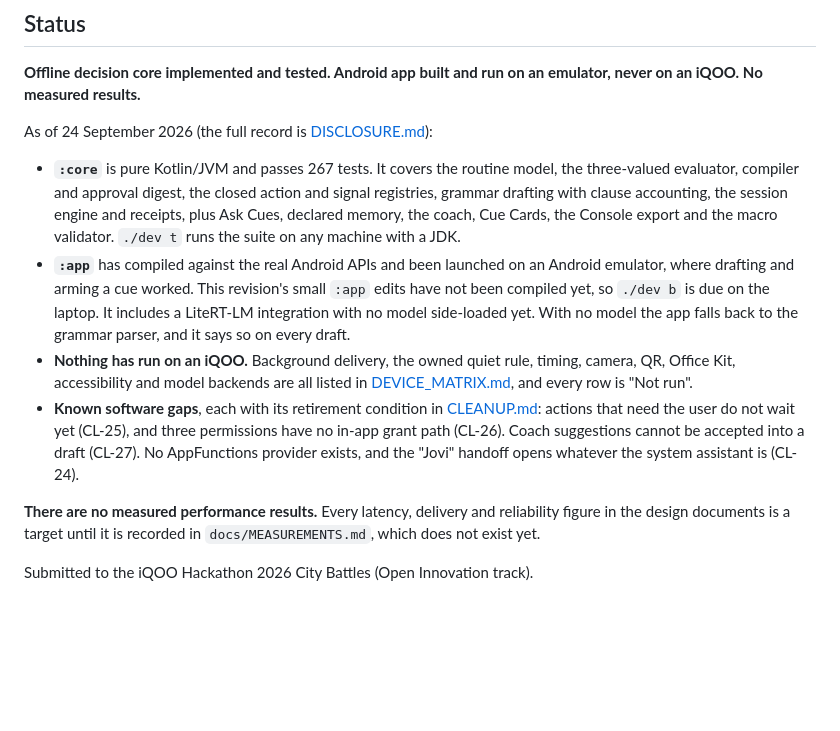
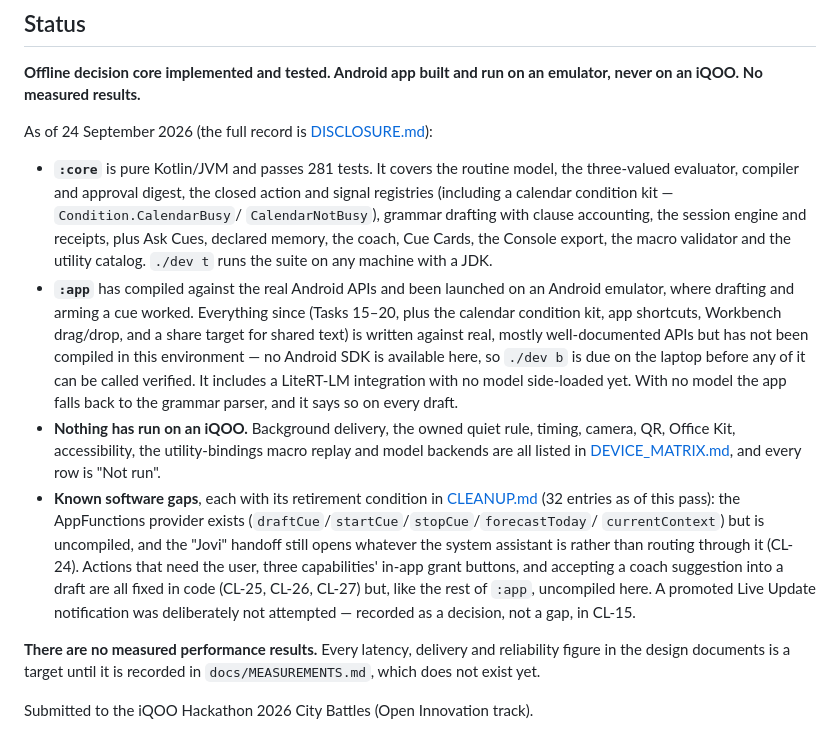
Before and after one commit to wishsagarks/cues, a Markdown page: README.md, the part around the change. GitHub-like rendering; blank space fills up the shorter version.

Commit message:
docs: update README status for everything since the Task 18 audit
Test count (267 -> 281), the calendar condition kit and utility
catalog in :core's coverage list, and the gap list: CL-25/26/27 are
now fixed in code (just uncompiled, like the rest of :app since this
pass), CL-15 is a recorded decision rather than an open gap, and the
device-matrix line now mentions the utility-bindings macro replay.

Co-Authored-By: Claude Sonnet 5 <noreply@anthropic.com>

```diff
--- a/README.md
+++ b/README.md
@@ -16,28 +16,36 @@ The app presents this as **WHEN / IF / DO / UNTIL / RESTORE** and asks for appro
 
 As of 24 September 2026 (the full record is [DISCLOSURE.md](docs/DISCLOSURE.md)):
 
-- **`:core`** is pure Kotlin/JVM and passes 267 tests. It covers the routine model, the
+- **`:core`** is pure Kotlin/JVM and passes 281 tests. It covers the routine model, the
   three-valued evaluator, compiler and approval digest, the closed action
-  and signal registries, grammar drafting with clause accounting, the
+  and signal registries (including a calendar condition kit — `Condition.CalendarBusy`/
+  `CalendarNotBusy`), grammar drafting with clause accounting, the
   session engine and receipts, plus Ask Cues, declared memory, the coach,
-  Cue Cards, the Console export and the macro validator. `./dev t` runs the
-  suite on any machine with a JDK.
+  Cue Cards, the Console export, the macro validator and the utility
+  catalog. `./dev t` runs the suite on any machine with a JDK.
 - **`:app`** has compiled against the real Android APIs and been launched on
-  an Android emulator, where drafting and arming a cue worked. This
-  revision's small `:app` edits have not been compiled yet, so `./dev b` is
-  due on the laptop. It includes a
+  an Android emulator, where drafting and arming a cue worked. Everything
+  since (Tasks 15–20, plus the calendar condition kit, app shortcuts,
+  Workbench drag/drop, and a share target for shared text) is written
+  against real, mostly well-documented APIs but has not been compiled in
+  this environment — no Android SDK is available here, so `./dev b` is due
+  on the laptop before any of it can be called verified. It includes a
   LiteRT-LM integration with no model side-loaded yet. With no model the app
   falls back to the grammar parser, and it says so on every draft.
 - **Nothing has run on an iQOO.** Background delivery, the owned quiet rule,
-  timing, camera, QR, Office Kit, accessibility and model backends are all
-  listed in [DEVICE_MATRIX.md](docs/DEVICE_MATRIX.md), and every row is
-  "Not run".
+  timing, camera, QR, Office Kit, accessibility, the utility-bindings
+  macro replay and model backends are all listed in
+  [DEVICE_MATRIX.md](docs/DEVICE_MATRIX.md), and every row is "Not run".
 - **Known software gaps**, each with its retirement condition in
-  [CLEANUP.md](CLEANUP.md): actions that need the user do not wait yet
-  (CL-25), and three permissions have no in-app grant path (CL-26). Coach
-  suggestions cannot be accepted into a draft (CL-27). No AppFunctions
-  provider exists, and the "Jovi" handoff opens whatever the system
-  assistant is (CL-24).
+  [CLEANUP.md](CLEANUP.md) (32 entries as of this pass): the AppFunctions
+  provider exists (`draftCue`/`startCue`/`stopCue`/`forecastToday`/
+  `currentContext`) but is uncompiled, and the "Jovi" handoff still opens
+  whatever the system assistant is rather than routing through it (CL-24).
+  Actions that need the user, three capabilities' in-app grant buttons, and
+  accepting a coach suggestion into a draft are all fixed in code (CL-25,
+  CL-26, CL-27) but, like the rest of `:app`, uncompiled here. A promoted
+  Live Update notification was deliberately not attempted — recorded as a
+  decision, not a gap, in CL-15.
 
 **There are no measured performance results.** Every latency, delivery and
 reliability figure in the design documents is a target until it is recorded
```
